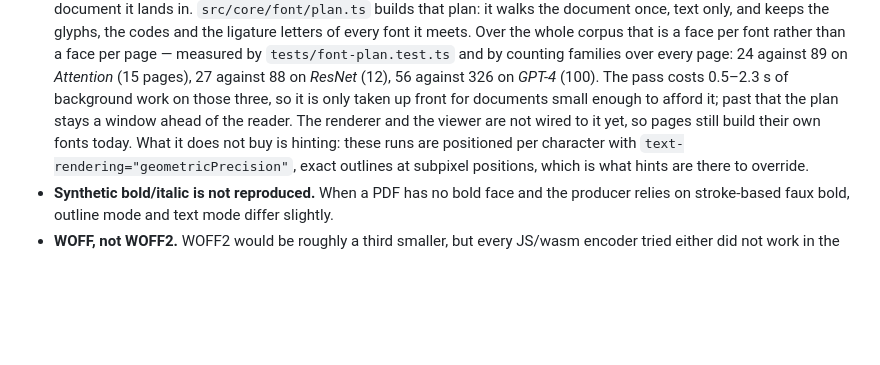
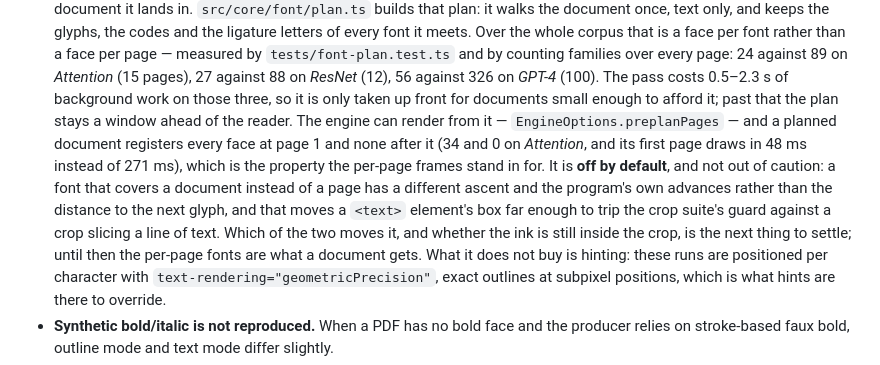
Before and after one commit to ZZYSonny/webPDF, a Markdown page: README.md, the part around the change. Drawn GitHub-style; blank space fills up the shorter version.

Commit message:
docs: say what a planned document does, and why it is not the default yet

```diff
--- a/README.md
+++ b/README.md
@@ -1320,9 +1320,17 @@ the workflow to point that somewhere else, or to nothing at all.
   every page: 24 against 89 on *Attention* (15 pages), 27 against 88 on *ResNet*
   (12), 56 against 326 on *GPT-4* (100). The pass costs 0.5–2.3 s of background
   work on those three, so it is only taken up front for documents small enough to
-  afford it; past that the plan stays a window ahead of the reader. The renderer
-  and the viewer are not wired to it yet, so pages still build their own fonts
-  today.
+  afford it; past that the plan stays a window ahead of the reader. The engine can
+  render from it — `EngineOptions.preplanPages` — and a planned document registers
+  every face at page 1 and none after it (34 and 0 on *Attention*, and its first
+  page draws in 48 ms instead of 271 ms), which is the property the per-page
+  frames stand in for. It is **off by default**, and not out of caution: a font
+  that covers a document instead of a page has a different ascent and the
+  program's own advances rather than the distance to the next glyph, and that
+  moves a `<text>` element's box far enough to trip the crop suite's guard against
+  a crop slicing a line of text. Which of the two moves it, and whether the ink is
+  still inside the crop, is the next thing to settle; until then the per-page
+  fonts are what a document gets.
   What it does not buy is hinting: these runs are positioned per character with
   `text-rendering="geometricPrecision"`, exact outlines at subpixel positions,
   which is what hints are there to override.
```
